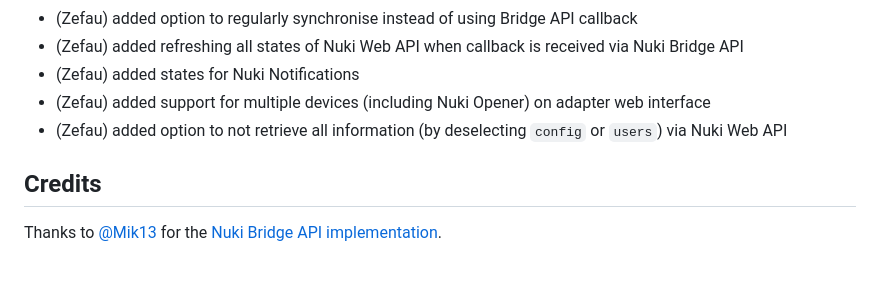
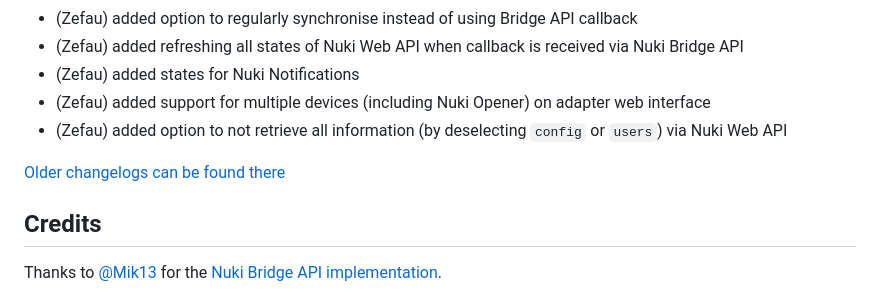
Before and after one commit to iobroker-community-adapters/ioBroker.nuki-extended, a Markdown page: README.md, the part around the change. GitHub-like rendering; blank space fills up the shorter version.

Commit message:
Update from template: S6020-addChangelogOld

```diff
--- a/README.md
+++ b/README.md
@@ -604,6 +604,8 @@ Please see [release page](https://github.com/Zefau/ioBroker.nuki-extended/releas
 - (Zefau) added support for multiple devices (including Nuki Opener) on adapter web interface
 - (Zefau) added option to not retrieve all information (by deselecting `config` or `users`) via Nuki Web API
 
+[Older changelogs can be found there](CHANGELOG_OLD.md)
+
 ## Credits
 Thanks to [@Mik13](https://github.com/Mik13) for the [Nuki Bridge API implementation](https://github.com/Mik13/nuki-bridge-api#nuki-bridge-api).
 
```
